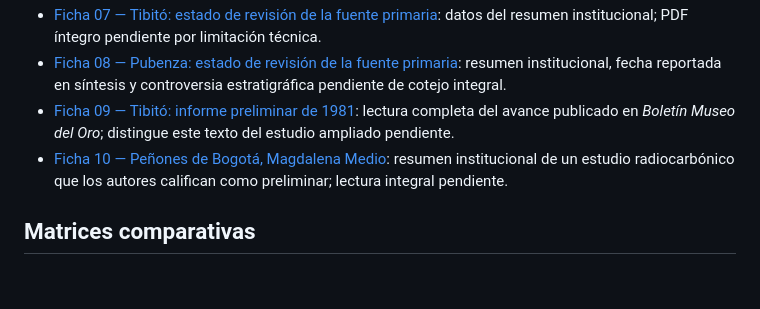
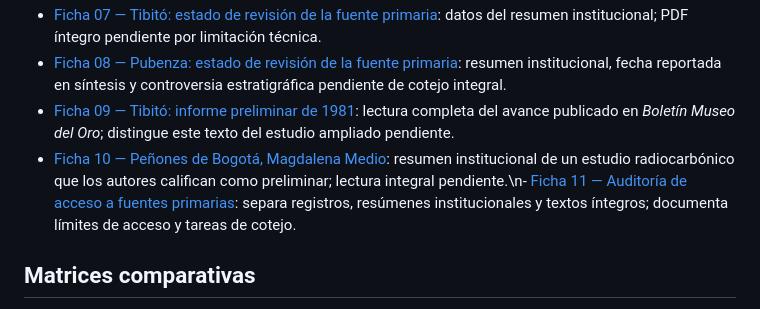
Before and after one commit to jmtechquindio/colombia-ancestral, a Markdown page: README.md, the part around the change. Drawn GitHub-style; blank space fills up the shorter version.

Commit message:
Indexa auditoría de acceso a fuentes primarias

```diff
--- a/README.md
+++ b/README.md
@@ -37,7 +37,7 @@ La ruta de trabajo inicia con el poblamiento temprano y sus controversias, conti
 - [Ficha 07 — Tibitó: estado de revisión de la fuente primaria](docs/fichas_evidencia/07_tibito_fuente_primaria_estado_lectura.md): datos del resumen institucional; PDF íntegro pendiente por limitación técnica.
 - [Ficha 08 — Pubenza: estado de revisión de la fuente primaria](docs/fichas_evidencia/08_pubenza_fuente_primaria_estado_lectura.md): resumen institucional, fecha reportada en síntesis y controversia estratigráfica pendiente de cotejo integral.
 - [Ficha 09 — Tibitó: informe preliminar de 1981](docs/fichas_evidencia/09_tibito_informe_preliminar_1981.md): lectura completa del avance publicado en *Boletín Museo del Oro*; distingue este texto del estudio ampliado pendiente.
-- [Ficha 10 — Peñones de Bogotá, Magdalena Medio](docs/fichas_evidencia/10_penones_magdalena_medio_fuente_primaria_estado.md): resumen institucional de un estudio radiocarbónico que los autores califican como preliminar; lectura integral pendiente.
+- [Ficha 10 — Peñones de Bogotá, Magdalena Medio](docs/fichas_evidencia/10_penones_magdalena_medio_fuente_primaria_estado.md): resumen institucional de un estudio radiocarbónico que los autores califican como preliminar; lectura integral pendiente.\n- [Ficha 11 — Auditoría de acceso a fuentes primarias](docs/fichas_evidencia/11_auditoria_acceso_fuentes_tibito_pubenza_penones.md): separa registros, resúmenes institucionales y textos íntegros; documenta límites de acceso y tareas de cotejo.
 
 ## Matrices comparativas
 
```
